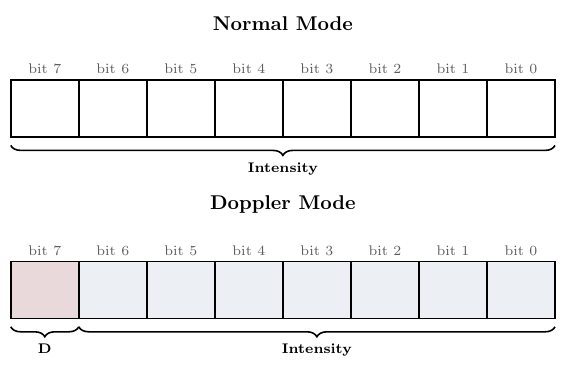
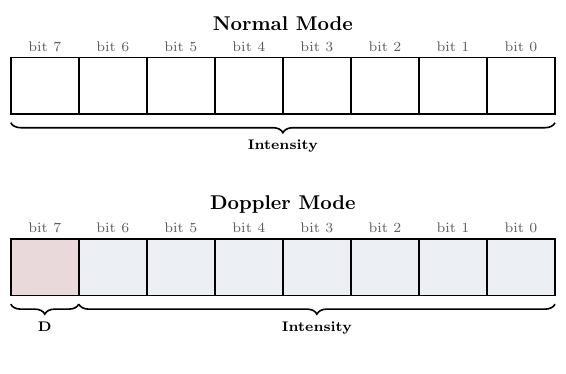
Before and after one commit to j-vaught/Furuno_Radar_Gen3_Rust_Web, a LaTeX figure (docs/echo_encoding_guide/figures/new_figs/fig_doppler_byte.tex): the whole page. Compiled offline with pdfLaTeX.

Commit message:
Lower titles in doppler byte diagram

```diff
--- a/docs/echo_encoding_guide/figures/new_figs/fig_doppler_byte.tex
+++ b/docs/echo_encoding_guide/figures/new_figs/fig_doppler_byte.tex
@@ -16,7 +16,7 @@
 \begin{tikzpicture}
 
 % ── Normal Mode ──
-\node[font=\normalsize\bfseries] at (4.8, 5.0) {Normal Mode};
+\node[font=\normalsize\bfseries] at (4.8, 4.6) {Normal Mode};
 
 % Bit position labels
 \foreach \i/\v in {0/7, 1/6, 2/5, 3/4, 4/3, 5/2, 6/1, 7/0} {
```
Also changed, not shown: docs/echo_encoding_guide/figures/new_figs/fig_doppler_byte.pdf, docs/echo_encoding_guide/figures/new_figs/fig_doppler_byte.tex (2 more changed lines).
